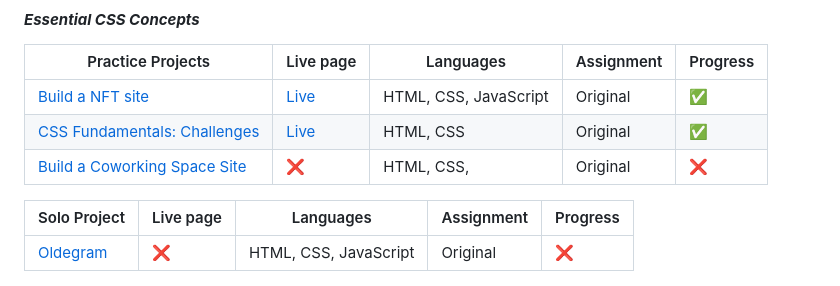
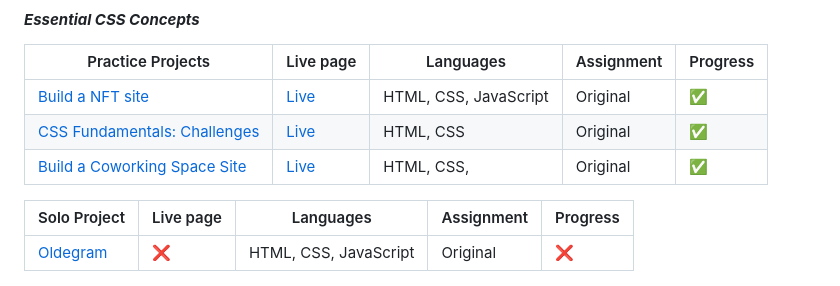
Before and after one commit to PastelPrism/scrimba-front-end-developer-career-path, a Markdown page: README.md, the part around the change. GitHub-like rendering.

```diff
--- a/README.md
+++ b/README.md
@@ -54,7 +54,7 @@ Soon
 | --- | --- | --- | --- | --- |
 | [Build a NFT site](https://github.com/PastelPrism/scrimba-front-end-developer-career-path/tree/main/build-a-nft-site) | [Live](https://pastelprism.github.io/scrimba-front-end-developer-career-path/build-a-nft-site/) | HTML, CSS, JavaScript | Original | ✅ |
 | [CSS Fundamentals: Challenges](https://github.com/PastelPrism/scrimba-front-end-developer-career-path/tree/main/css-fundamentals) | [Live](https://pastelprism.github.io/scrimba-front-end-developer-career-path/css-fundamentals/) | HTML, CSS | Original | ✅ |
-| [Build a Coworking Space Site](https://github.com/PastelPrism/scrimba-front-end-developer-career-path/tree/main/build-a-coworking-space-site) | [❌](https://pastelprism.github.io/scrimba-front-end-developer-career-path/build-a-coworking-space-site/) | HTML, CSS,| Original | ❌ |
+| [Build a Coworking Space Site](https://github.com/PastelPrism/scrimba-front-end-developer-career-path/tree/main/build-a-coworking-space-site) | [Live](https://pastelprism.github.io/scrimba-front-end-developer-career-path/build-a-coworking-space-site/) | HTML, CSS,| Original | ✅ |
 
 | Solo Project | Live page | Languages | Assignment | Progress |
 | --- | --- | --- | --- | --- |
```
